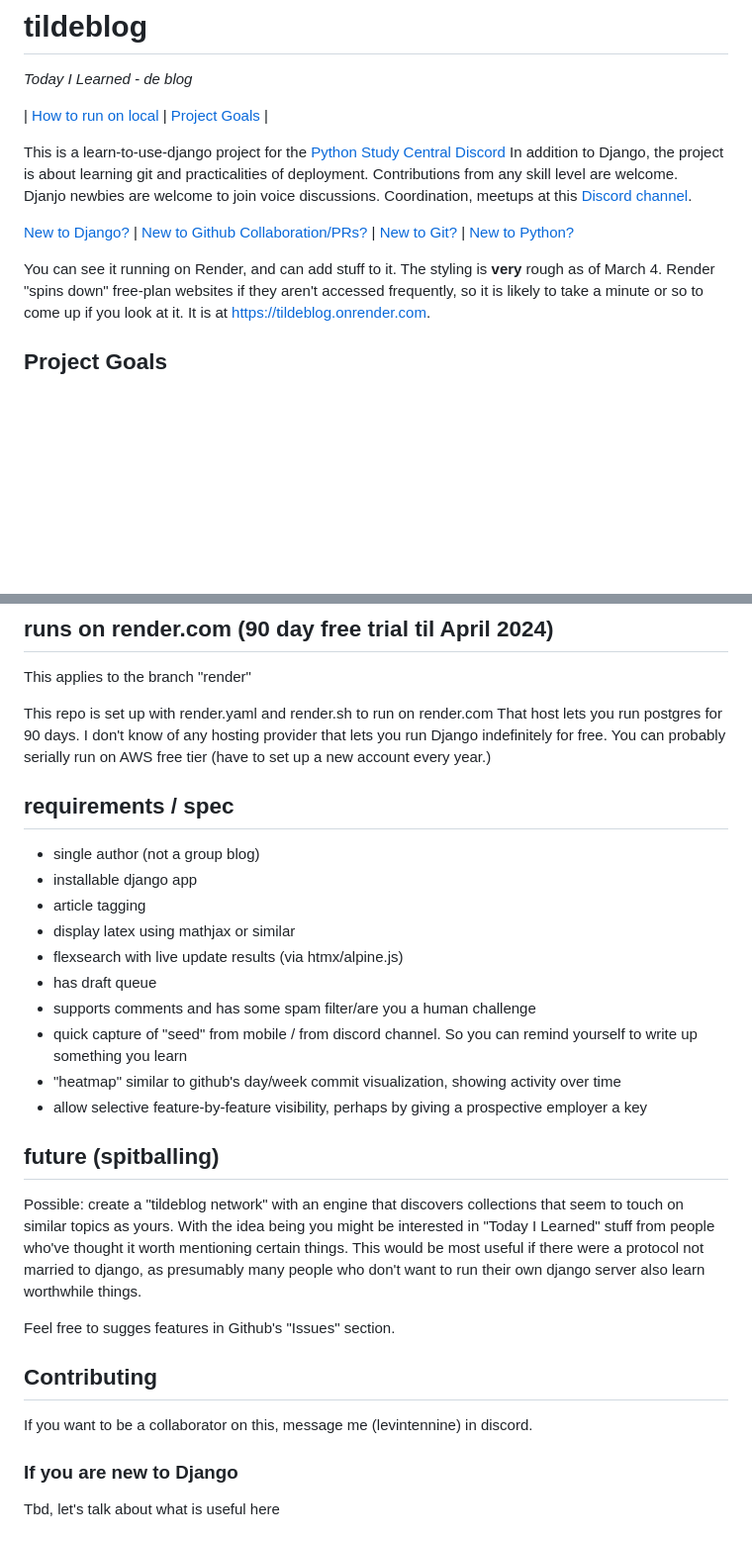
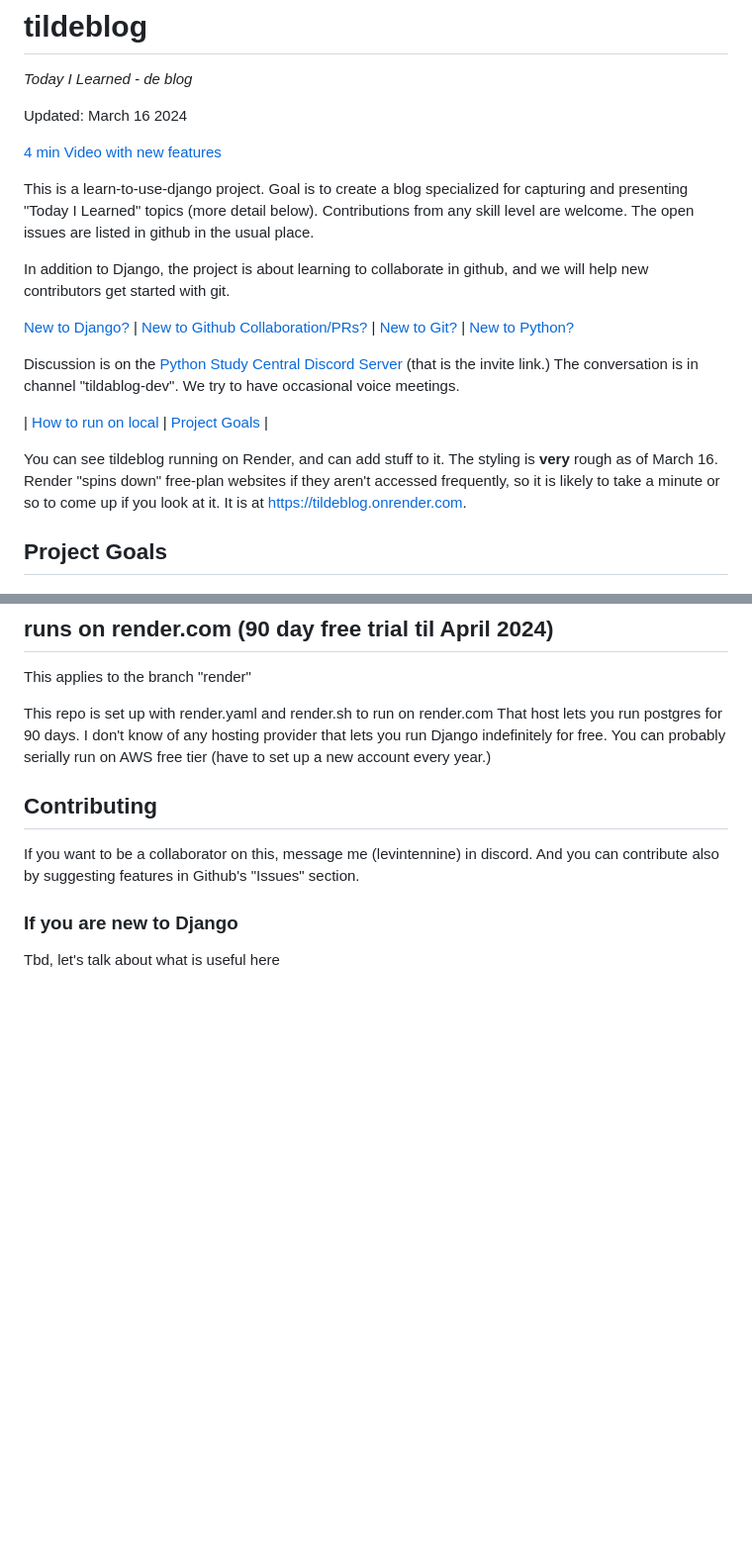
Before and after one commit to regularstuff/tildeblog, a Markdown page: README.md, 2 parts joined by grey strips. Shown at 99% size. GitHub-like rendering; blank space fills up the shorter version.

```diff
--- a/README.md
+++ b/README.md
@@ -2,15 +2,25 @@
 
   *Today I Learned - de blog*
 
-| [How to run on local](#running-on-local) | [Project Goals](#project-goals) |
+Updated: March 16 2024
 
-This is a learn-to-use-django project for the [Python Study Central Discord](https://discord.com/invite/6pVFMUEKxX)
-In addition to Django, the project is about learning git and practicalities of deployment.  Contributions from any skill level are welcome.
-Djanjo newbies are welcome to join voice discussions.  Coordination, meetups at this [Discord channel](https://discord.com/channels/1200518276023848970/1207695235313049610).
+[4 min Video with new features]()
+
+This is a learn-to-use-django project. Goal is to create a blog specialized for capturing and presenting
+"Today I Learned" topics (more detail below). Contributions from any skill level are welcome. The open issues are
+listed in github in the usual place.
+
+In addition to Django, the project is about learning to collaborate in github, and we will help new
+contributors get started with git.
 
 [New to Django?](#if-you-are-new-to-django) | [New to Github Collaboration/PRs?](#if-you-are-new-to-github) | [New to Git?](#if-you-are-new-to-git)  | [New to Python?](#if-you-are-new-to-python)
 
-You can see it running on Render, and can add stuff to it.  The styling is **very** rough as of March 4.  Render
+Discussion is on the [Python Study Central Discord Server](https://discord.com/invite/6pVFMUEKxX) (that is
+the invite link.)  The conversation is in channel "tildablog-dev". We try to have occasional voice meetings.
+
+| [How to run on local](#running-on-local) | [Project Goals](#project-goals) |
+
+You can see tildeblog running on Render, and can add stuff to it. The styling is **very** rough as of March 16. Render
 "spins down" free-plan websites if they aren't accessed frequently, so it is likely to take a minute or so
 to come up if you look at it.   It is at https://tildeblog.onrender.com.
 
@@ -49,33 +59,12 @@ That host lets you run postgres for 90 days. I don't know of any hosting provide
 that lets you run Django indefinitely for free.  You can probably serially run on AWS free
 tier (have to set up a new account every year.)
 
-## requirements / spec
 
- - single author (not a group blog)
- - installable django app
- - article tagging
- - display latex using mathjax or similar
- - flexsearch with live update results (via htmx/alpine.js)
- - has draft queue
- - supports comments and has some spam filter/are you a human challenge
- - quick capture of "seed" from mobile / from discord channel.  So you can remind yourself to write up something you learn
- - "heatmap" similar to github's day/week commit visualization, showing activity over time
- - allow selective feature-by-feature visibility, perhaps by giving a prospective employer a key
-
-## future (spitballing)
-
-Possible: create a "tildeblog network"  with an engine that discovers collections that seem to
-touch on similar topics as yours.  With the idea being you might be interested in "Today I Learned" stuff from people who've
-thought it worth mentioning certain things.  This would be most useful if there were a protocol not married to django, as
-presumably many people who don't want to run their own django server also learn worthwhile things.
-
-
-
-Feel free to sugges features in Github's "Issues" section.
 
 ## Contributing
 
-If you want to be a collaborator on this, message me (levintennine) in discord.
+If you want to be a collaborator on this, message me (levintennine) in discord. And you can contribute also
+by suggesting features in Github's "Issues" section.
 
 ### If you are new to Django
 
```
